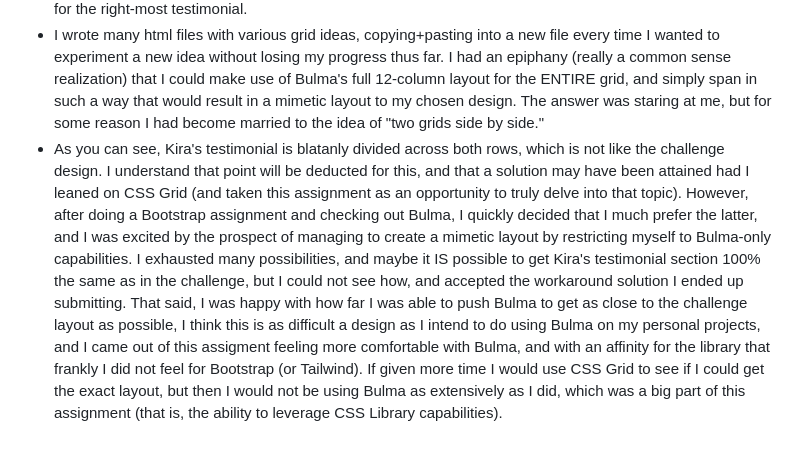
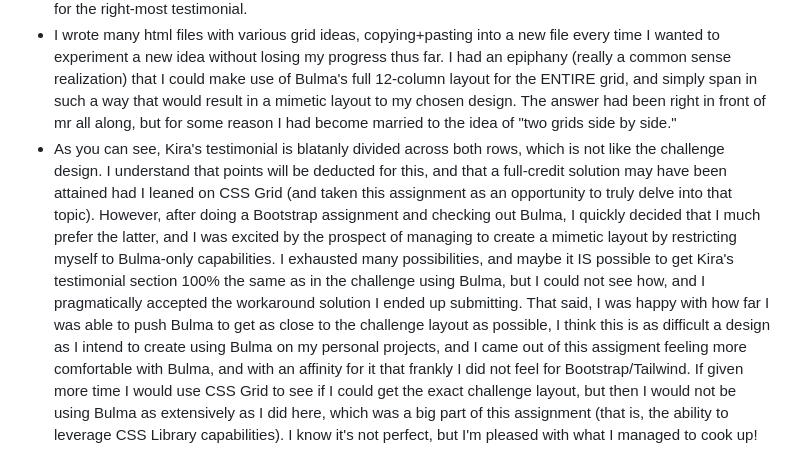
Before and after one commit to jhgomez518/sba-design-and-development, a Markdown page: README.md, the part around the change. GitHub-like rendering.

```diff
--- a/README.md
+++ b/README.md
@@ -18,17 +18,15 @@ Reflection:
 - I wrote many html files with various grid ideas, copying+pasting into a new file every time I wanted to experiment a new
   idea without losing my progress thus far. I had an epiphany (really a common sense realization) that I could make use
   of Bulma's full 12-column layout for the ENTIRE grid, and simply span in such a way that would result in a mimetic
-  layout to my chosen design. The answer was staring at me, but for some reason I had become married to the idea of
+  layout to my chosen design. The answer had been right in front of mr all along, but for some reason I had become married to the idea of
   "two grids side by side."
 - As you can see, Kira's testimonial is blatanly divided across both rows, which is not like the challenge design. I understand
-  that point will be deducted for this, and that a solution may have been attained had I leaned on CSS Grid
+  that points will be deducted for this, and that a full-credit solution may have been attained had I leaned on CSS Grid
   (and taken this assignment as an opportunity to truly delve into that topic). However, after doing a Bootstrap assignment and
   checking out Bulma, I quickly decided that I much prefer the latter, and I was excited by the prospect of managing to
   create a mimetic layout by restricting myself to Bulma-only capabilities. I exhausted many possibilities, and maybe it IS
-  possible to get Kira's testimonial section 100% the same as in the challenge, but I could not see how, and accepted the
-  workaround solution I ended up submitting. That said, I was happy with how far I was able to push Bulma to get as close
-  to the challenge layout as possible, I think this is as difficult a design as I intend to do using Bulma on my
-  personal projects, and I came out of this assigment feeling more comfortable with Bulma, and with an affinity for the
-  library that frankly I did not feel for Bootstrap (or Tailwind). If given more time I would use CSS Grid to see if I could
-  get the exact layout, but then I would not be using Bulma as extensively as I did, which was a big part of this assignment
-  (that is, the ability to leverage CSS Library capabilities).
+  possible to get Kira's testimonial section 100% the same as in the challenge using Bulma, but I could not see how, and I pragmatically accepted the workaround solution I ended up submitting. That said, I was happy with how far I was able to push Bulma to get as close
+  to the challenge layout as possible, I think this is as difficult a design as I intend to create using Bulma on my
+  personal projects, and I came out of this assigment feeling more comfortable with Bulma, and with an affinity for it that frankly I did not feel for Bootstrap/Tailwind. If given more time I would use CSS Grid to see if I could get the exact challenge layout,
+  but then I would not be using Bulma as extensively as I did here, which was a big part of this assignment (that is, the ability
+  to leverage CSS Library capabilities). I know it's not perfect, but I'm pleased with what I managed to cook up!
```
